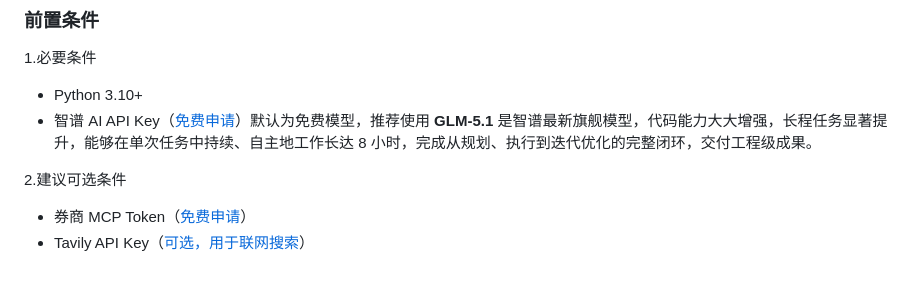
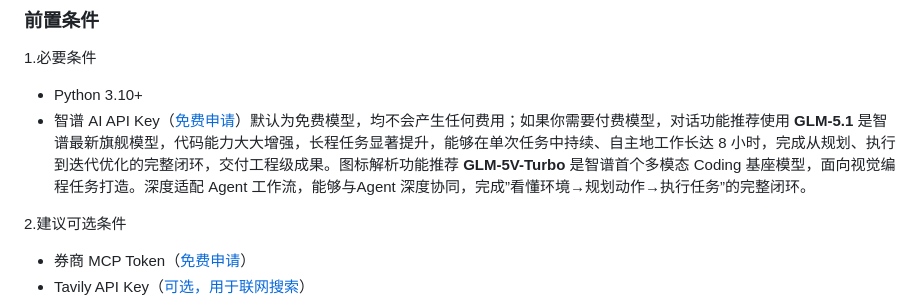
Before and after one commit to qhxn009/FinSight, a Markdown page: readme.md, the part around the change. Rendered like a GitHub page; blank space fills up the shorter version.

Commit message:
Revise prerequisites for AI API Key and models
Updated prerequisites section with details about AI API Key and model recommendations.

```diff
--- a/readme.md
+++ b/readme.md
@@ -76,7 +76,7 @@ FinSight/
 ### 前置条件
 1.必要条件
 - Python 3.10+
-- 智谱 AI API Key（[免费申请](https://www.bigmodel.cn/invite?icode=%2F7GW43rLVlqOKpBa8XiSvGczbXFgPRGIalpycrEwJ28%3D)）默认为免费模型，推荐使用 **GLM-5.1** 是智谱最新旗舰模型，代码能力大大增强，长程任务显著提升，能够在单次任务中持续、自主地工作长达 8 小时，完成从规划、执行到迭代优化的完整闭环，交付工程级成果。
+- 智谱 AI API Key（[免费申请](https://www.bigmodel.cn/invite?icode=%2F7GW43rLVlqOKpBa8XiSvGczbXFgPRGIalpycrEwJ28%3D)）默认为免费模型，均不会产生任何费用；如果你需要付费模型，对话功能推荐使用 **GLM-5.1** 是智谱最新旗舰模型，代码能力大大增强，长程任务显著提升，能够在单次任务中持续、自主地工作长达 8 小时，完成从规划、执行到迭代优化的完整闭环，交付工程级成果。图标解析功能推荐 **GLM-5V-Turbo** 是智谱首个多模态 Coding 基座模型，面向视觉编程任务打造。深度适配 Agent 工作流，能够与Agent 深度协同，完成”看懂环境→规划动作→执行任务”的完整闭环。
 
 2.建议可选条件
 - 券商 MCP Token（[免费申请](https://www.gf.com.cn/)）
```
